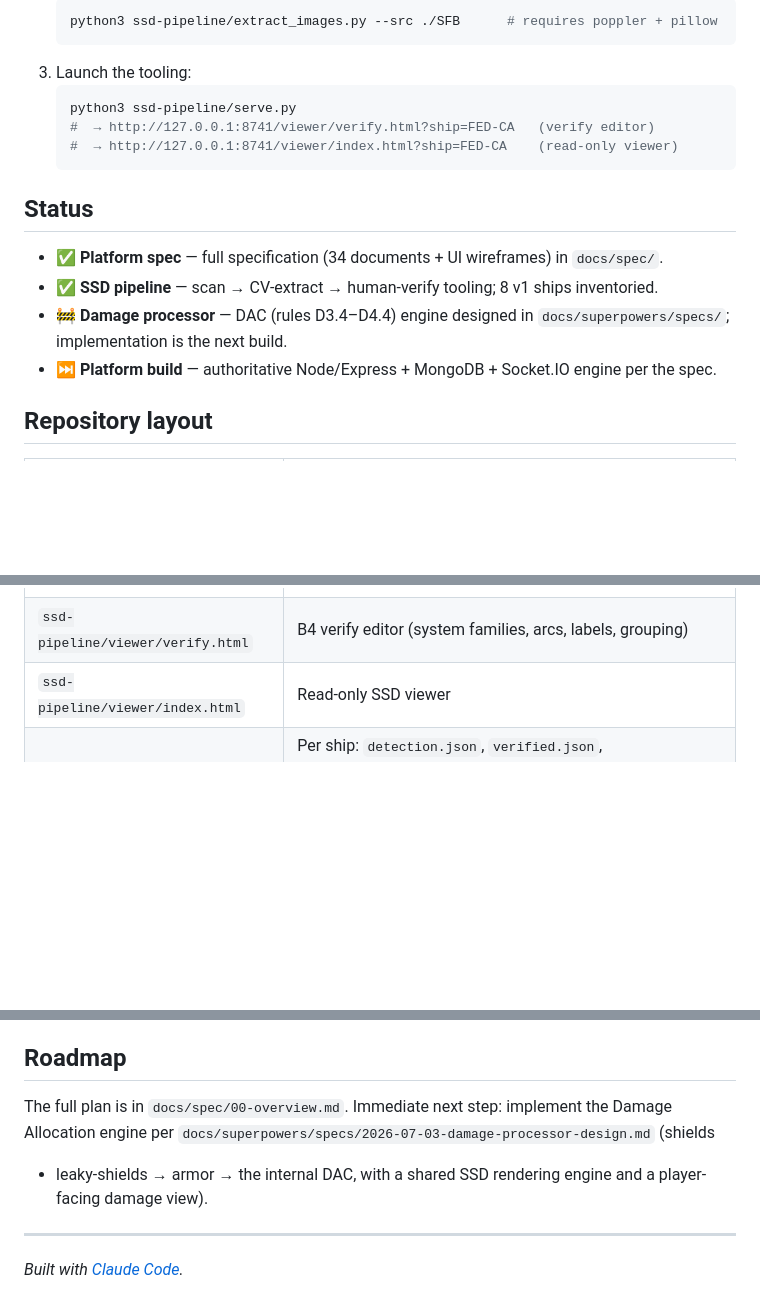
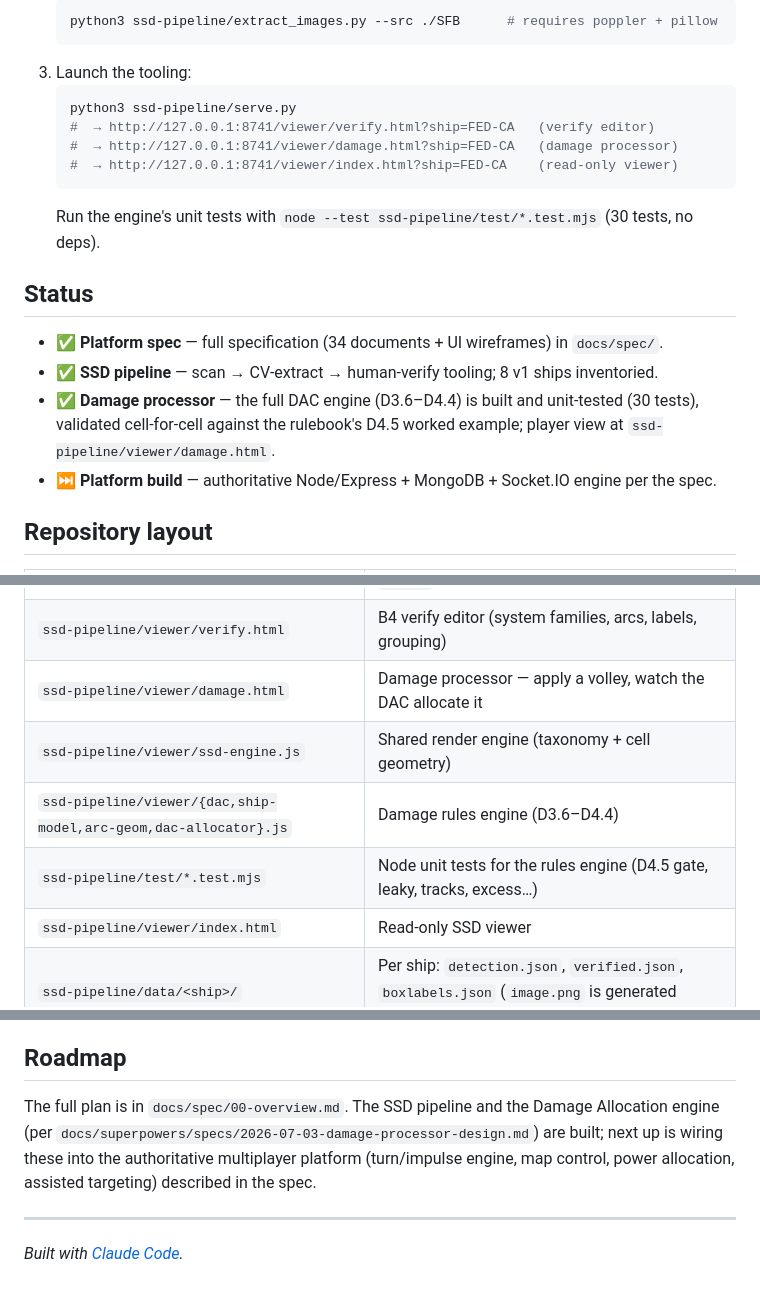
Before and after one commit to rhoulihan/sfb-player, a Markdown page: README.md, 3 parts joined by grey strips. Drawn GitHub-style; blank space fills up the shorter version.

Commit message:
docs: damage processor built — update README + build log
Co-Authored-By: Claude Opus 4.8 <noreply@anthropic.com>

````diff
--- a/README.md
+++ b/README.md
@@ -36,15 +36,18 @@ More ships come from ADB's other SSD books — see the full
    ```bash
    python3 ssd-pipeline/serve.py
    #  → http://127.0.0.1:8741/viewer/verify.html?ship=FED-CA   (verify editor)
+   #  → http://127.0.0.1:8741/viewer/damage.html?ship=FED-CA   (damage processor)
    #  → http://127.0.0.1:8741/viewer/index.html?ship=FED-CA    (read-only viewer)
    ```
+   Run the engine's unit tests with `node --test ssd-pipeline/test/*.test.mjs` (30 tests, no deps).
 
 ## Status
 
 - ✅ **Platform spec** — full specification (34 documents + UI wireframes) in `docs/spec/`.
 - ✅ **SSD pipeline** — scan → CV-extract → human-verify tooling; 8 v1 ships inventoried.
-- 🚧 **Damage processor** — DAC (rules D3.4–D4.4) engine designed in
-  `docs/superpowers/specs/`; implementation is the next build.
+- ✅ **Damage processor** — the full DAC engine (D3.6–D4.4) is built and unit-tested (30 tests),
+  validated cell-for-cell against the rulebook's D4.5 worked example; player view at
+  `ssd-pipeline/viewer/damage.html`.
 - ⏭️ **Platform build** — authoritative Node/Express + MongoDB + Socket.IO engine per the spec.
 
 ## Repository layout
@@ -57,6 +60,10 @@ More ships come from ADB's other SSD books — see the full
 | `ssd-pipeline/extract_images.py` | Regenerate the SSD `image.png` files from your owned PDFs |
 | `ssd-pipeline/serve.py` | Static server + `save` / `audit` / `rescan` / OCR-`labels` API |
 | `ssd-pipeline/viewer/verify.html` | B4 verify editor (system families, arcs, labels, grouping) |
+| `ssd-pipeline/viewer/damage.html` | Damage processor — apply a volley, watch the DAC allocate it |
+| `ssd-pipeline/viewer/ssd-engine.js` | Shared render engine (taxonomy + cell geometry) |
+| `ssd-pipeline/viewer/{dac,ship-model,arc-geom,dac-allocator}.js` | Damage rules engine (D3.6–D4.4) |
+| `ssd-pipeline/test/*.test.mjs` | Node unit tests for the rules engine (D4.5 gate, leaky, tracks, excess…) |
 | `ssd-pipeline/viewer/index.html` | Read-only SSD viewer |
 | `ssd-pipeline/data/<ship>/` | Per ship: `detection.json`, `verified.json`, `boxlabels.json` (`image.png` is generated locally, **not** shipped) |
 | `ssd-pipeline/scripts/` | One-off dev scripts (PDF page finder, per-ship verification passes) |
@@ -82,10 +89,10 @@ These verified inventories are the data backbone for the damage engine and assis
 
 ## Roadmap
 
-The full plan is in `docs/spec/00-overview.md`. Immediate next step: implement the Damage
-Allocation engine per `docs/superpowers/specs/2026-07-03-damage-processor-design.md` (shields
-+ leaky-shields → armor → the internal DAC, with a shared SSD rendering engine and a
-player-facing damage view).
+The full plan is in `docs/spec/00-overview.md`. The SSD pipeline and the Damage Allocation
+engine (per `docs/superpowers/specs/2026-07-03-damage-processor-design.md`) are built; next
+up is wiring these into the authoritative multiplayer platform (turn/impulse engine, map
+control, power allocation, assisted targeting) described in the spec.
 
 ---
 
````
Also changed, not shown: tasks/todo.md (+18 -0 lines).
